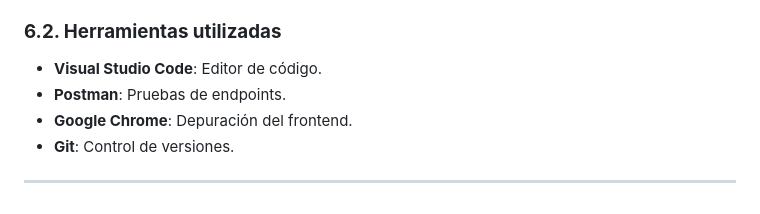
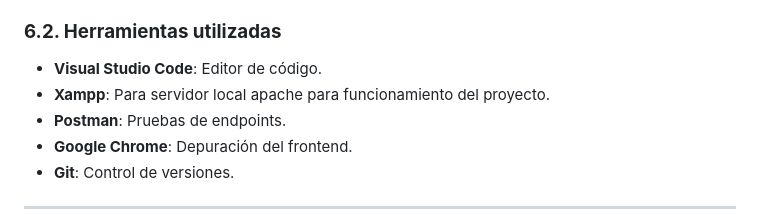
Before and after one commit to Ivanartcor/Mecha-Store, a Markdown page: README.md, the part around the change. Rendered like a GitHub page.

```diff
--- a/README.md
+++ b/README.md
@@ -204,6 +204,7 @@ El proyecto fue desarrollado siguiendo buenas prácticas de programación, divid
 ### **6.2. Herramientas utilizadas**
 
   - **Visual Studio Code**: Editor de código.
+  - **Xampp**: Para servidor local apache para funcionamiento del proyecto.
   - **Postman**: Pruebas de endpoints.
   - **Google Chrome**: Depuración del frontend.
   - **Git**: Control de versiones.
```
